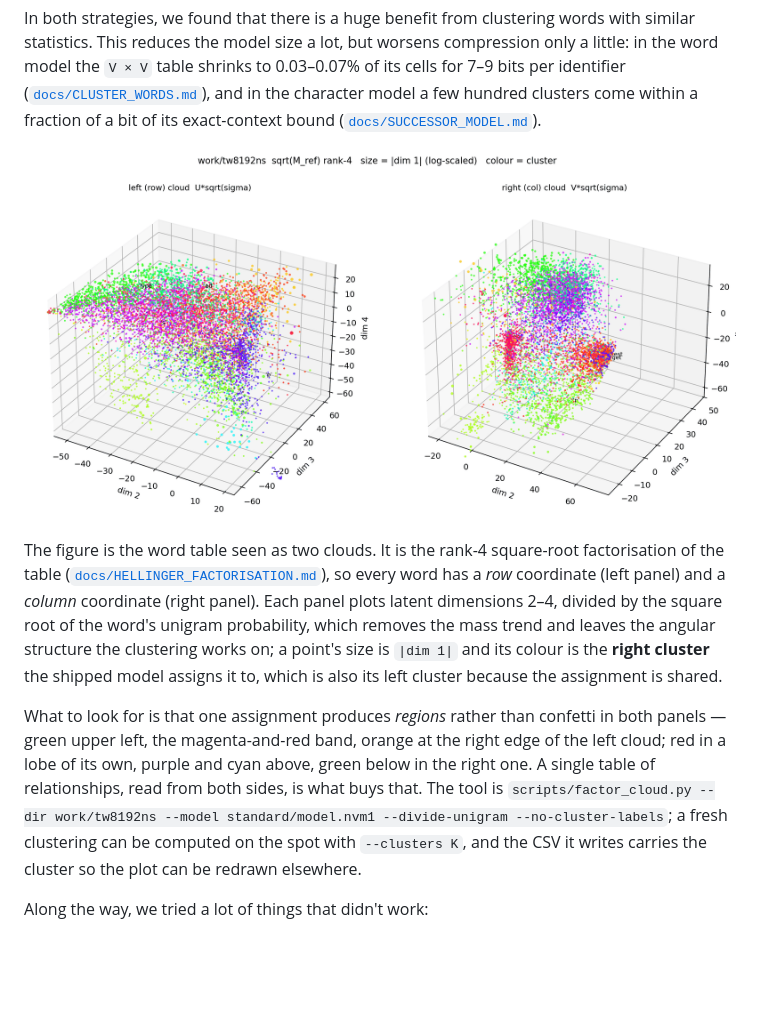
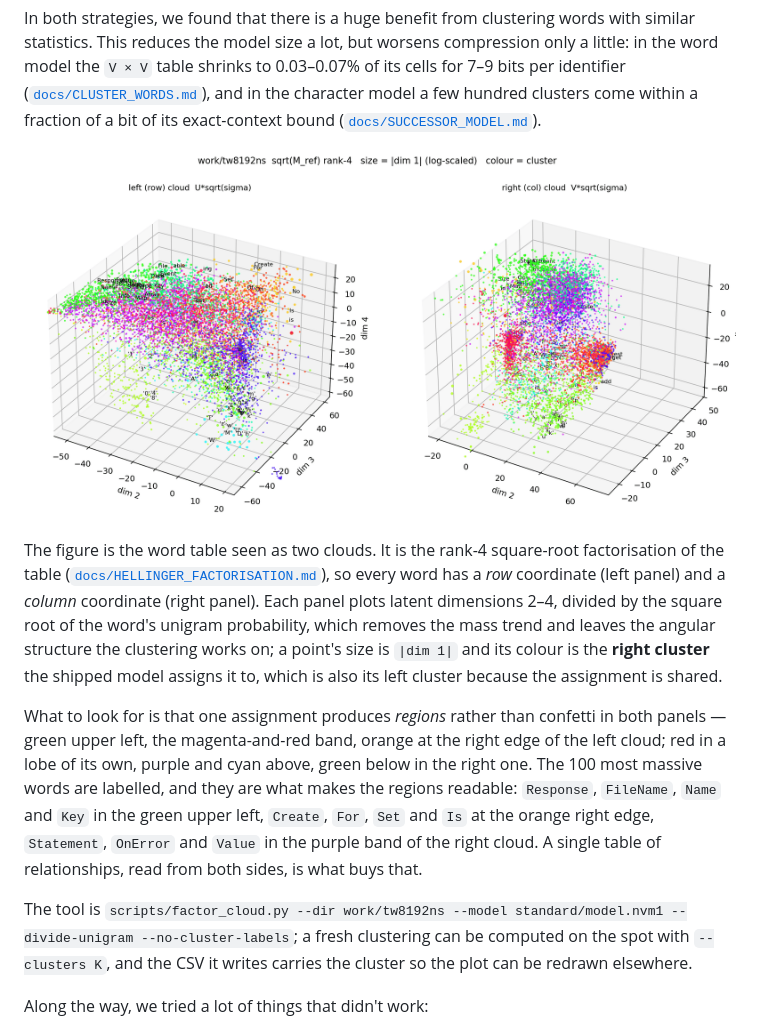
Before and after one commit to apt1002/varnames, a Markdown page: README.md, the part around the change. GitHub-like rendering; pictures changed too: docs/factor-cloud.png; blank space fills up the shorter version.

Commit message:
readme: label the hundred most massive words on the clouds
The default is 100, and the labels are what make the regions readable: the
green upper left reads Response / FileName / Name / Key, the orange right edge
Create / For / Set / Is, and the right cloud's purple band Statement / OnError /
Value.  They overlap in the dense core, which is a fair price.

```diff
--- a/README.md
+++ b/README.md
@@ -163,11 +163,16 @@ its left cluster because the assignment is shared.
 What to look for is that one assignment produces *regions* rather than confetti
 in both panels — green upper left, the magenta-and-red band, orange at the right
 edge of the left cloud; red in a lobe of its own, purple and cyan above, green
-below in the right one. A single table of relationships, read from both sides,
-is what buys that. The tool is `scripts/factor_cloud.py --dir work/tw8192ns
---model standard/model.nvm1 --divide-unigram --no-cluster-labels`; a fresh
-clustering can be computed on the spot with `--clusters K`, and the CSV it
-writes carries the cluster so the plot can be redrawn elsewhere.
+below in the right one. The 100 most massive words are labelled, and they are
+what makes the regions readable: `Response`, `FileName`, `Name` and `Key` in the
+green upper left, `Create`, `For`, `Set` and `Is` at the orange right edge,
+`Statement`, `OnError` and `Value` in the purple band of the right cloud. A
+single table of relationships, read from both sides, is what buys that.
+
+The tool is `scripts/factor_cloud.py --dir work/tw8192ns --model
+standard/model.nvm1 --divide-unigram --no-cluster-labels`; a fresh clustering
+can be computed on the spot with `--clusters K`, and the CSV it writes carries
+the cluster so the plot can be redrawn elsewhere.
 
 Along the way, we tried a lot of things that didn't work:
 
```
